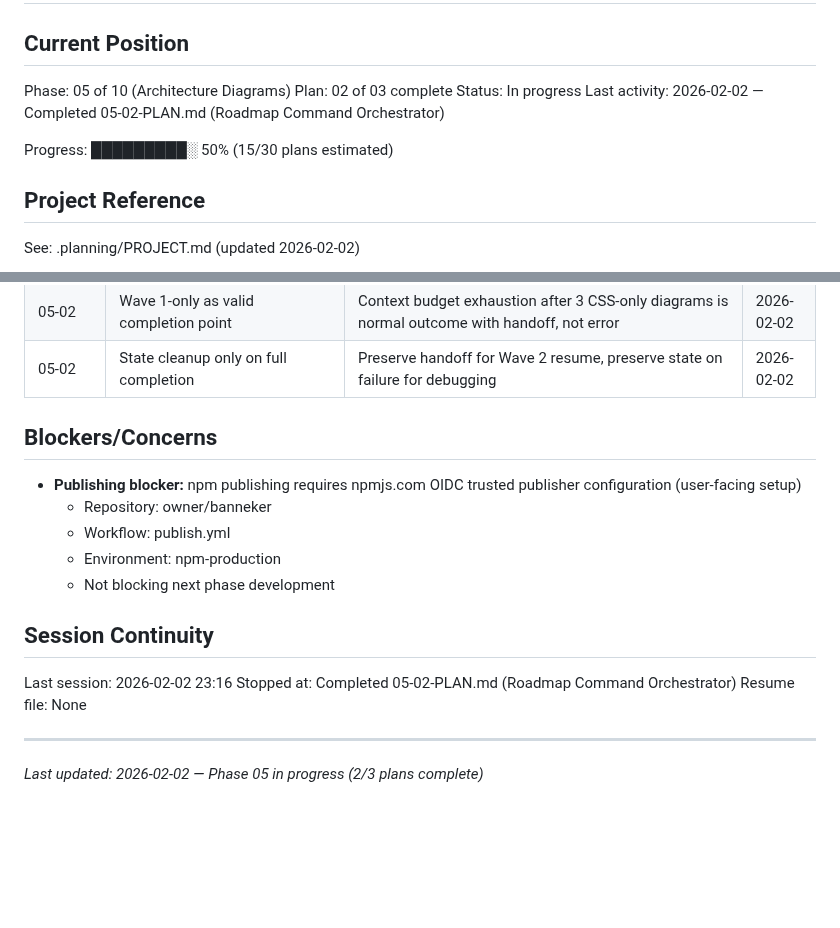
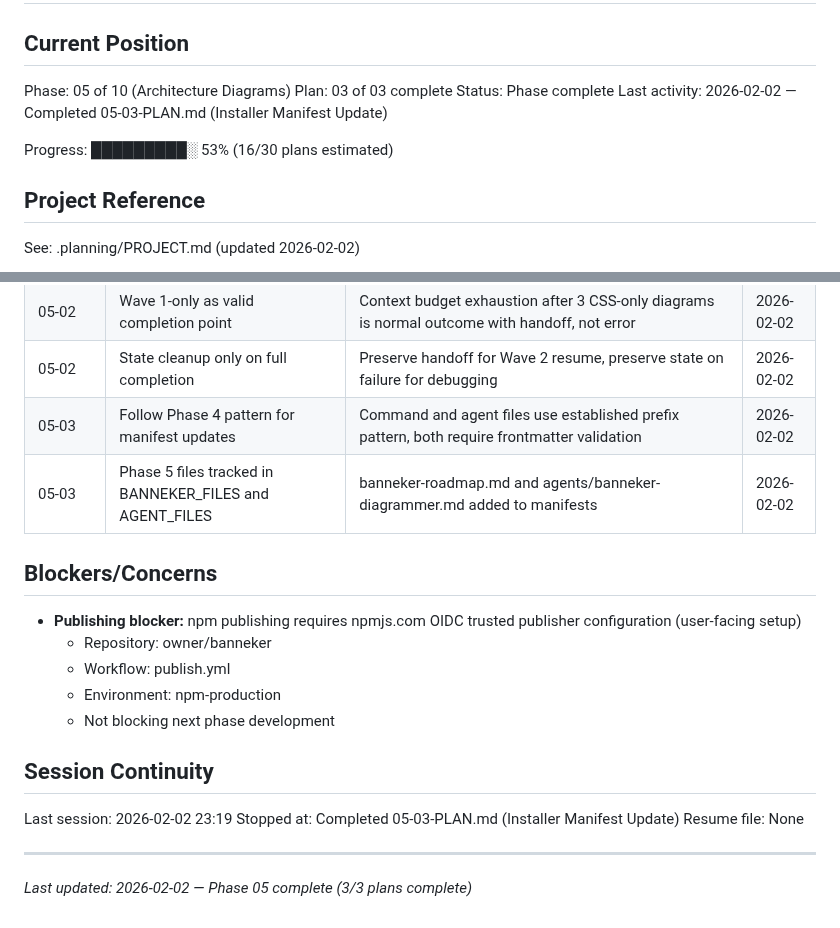
Before and after one commit to AsymmetricRisk/banneker, a Markdown page: .planning/STATE.md, 2 parts joined by grey strips. GitHub-like rendering; blank space fills up the shorter version.

Commit message:
docs(05-03): complete installer manifest update plan
Tasks completed: 2/2
- Update lib/constants.js with Phase 5 file entries
- Update integration and smoke tests for Phase 5 files

SUMMARY: .planning/phases/05-architecture-diagrams/05-03-SUMMARY.md

```diff
--- a/.planning/STATE.md
+++ b/.planning/STATE.md
@@ -3,11 +3,11 @@
 ## Current Position
 
 Phase: 05 of 10 (Architecture Diagrams)
-Plan: 02 of 03 complete
-Status: In progress
-Last activity: 2026-02-02 — Completed 05-02-PLAN.md (Roadmap Command Orchestrator)
+Plan: 03 of 03 complete
+Status: Phase complete
+Last activity: 2026-02-02 — Completed 05-03-PLAN.md (Installer Manifest Update)
 
-Progress: █████████░ 50% (15/30 plans estimated)
+Progress: █████████░ 53% (16/30 plans estimated)
 
 ## Project Reference
 
@@ -82,6 +82,8 @@ See: .planning/PROJECT.md (updated 2026-02-02)
 | 05-02 | Three-tier resume detection for diagrams | Wave 1 handoff (.continue-here.md), interrupted generation (diagrammer-state.md), existing diagram outputs | 2026-02-02 |
 | 05-02 | Wave 1-only as valid completion point | Context budget exhaustion after 3 CSS-only diagrams is normal outcome with handoff, not error | 2026-02-02 |
 | 05-02 | State cleanup only on full completion | Preserve handoff for Wave 2 resume, preserve state on failure for debugging | 2026-02-02 |
+| 05-03 | Follow Phase 4 pattern for manifest updates | Command and agent files use established prefix pattern, both require frontmatter validation | 2026-02-02 |
+| 05-03 | Phase 5 files tracked in BANNEKER_FILES and AGENT_FILES | banneker-roadmap.md and agents/banneker-diagrammer.md added to manifests | 2026-02-02 |
 
 ## Blockers/Concerns
 
@@ -93,9 +95,9 @@ See: .planning/PROJECT.md (updated 2026-02-02)
 
 ## Session Continuity
 
-Last session: 2026-02-02 23:16
-Stopped at: Completed 05-02-PLAN.md (Roadmap Command Orchestrator)
+Last session: 2026-02-02 23:19
+Stopped at: Completed 05-03-PLAN.md (Installer Manifest Update)
 Resume file: None
 
 ---
-*Last updated: 2026-02-02 — Phase 05 in progress (2/3 plans complete)*
+*Last updated: 2026-02-02 — Phase 05 complete (3/3 plans complete)*
```
Also changed, not shown: 1 other file.
